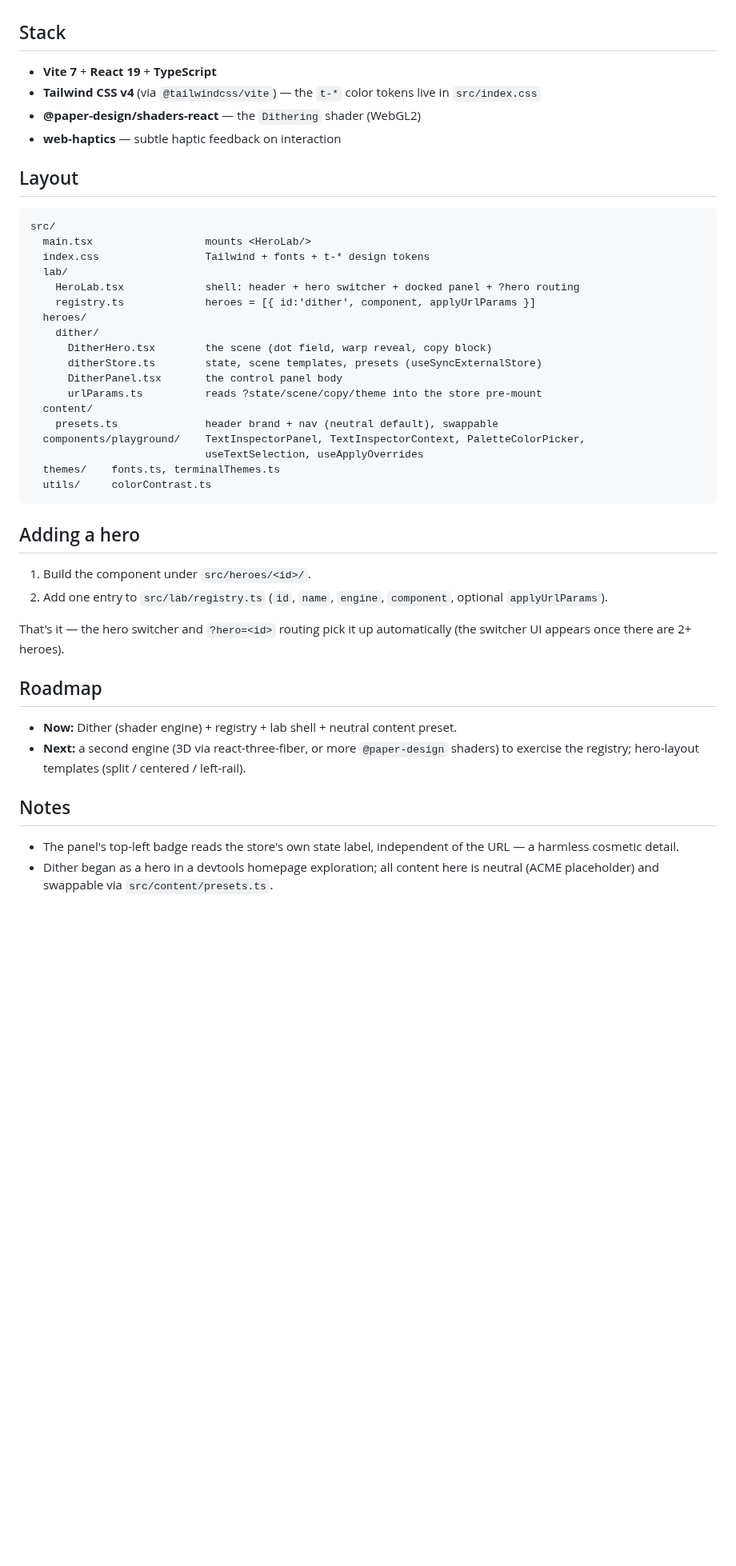
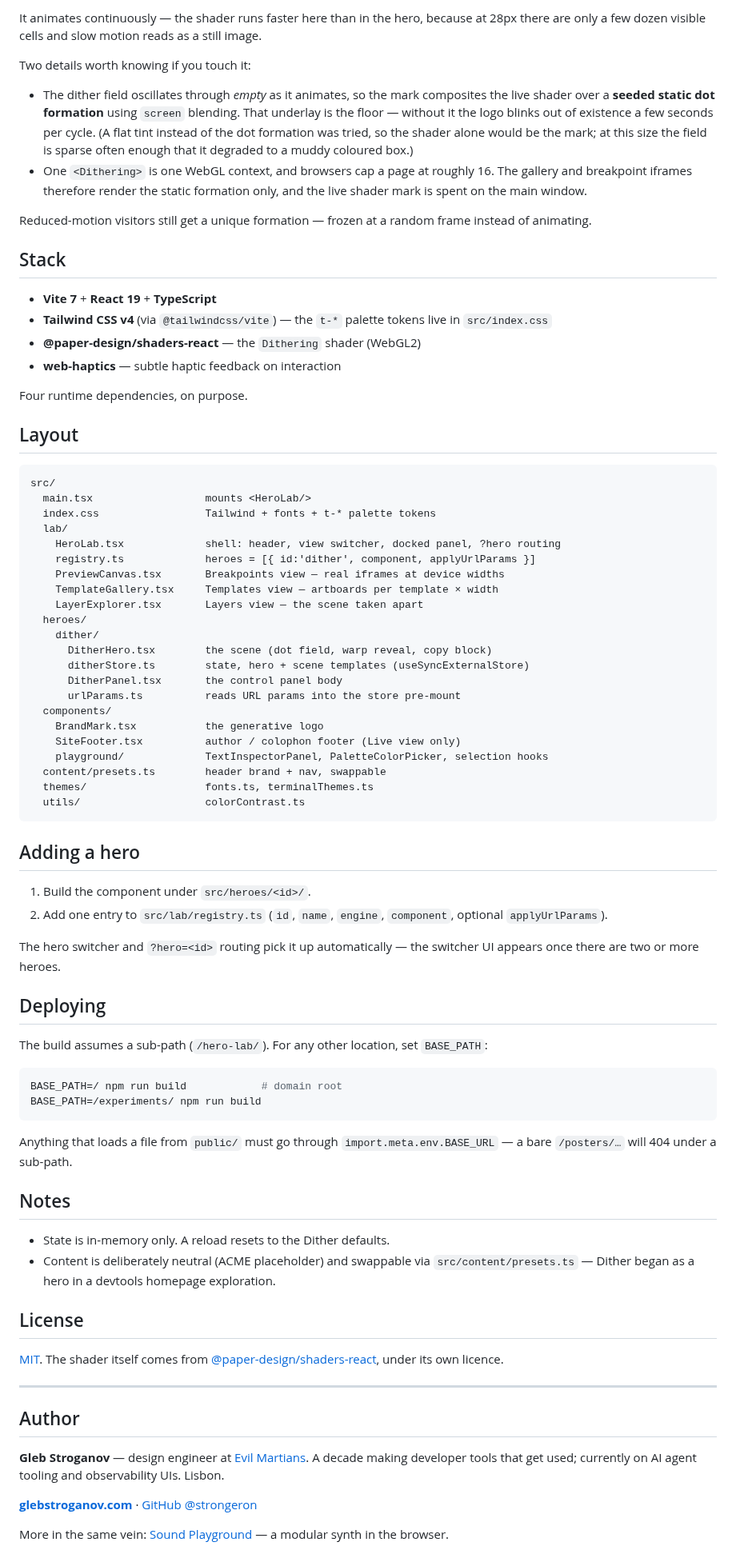
Before and after one commit to strongeron/hero-lab, a Markdown page: README.md, the part around one of its changes. Shown at 80% size. Rendered like a GitHub page; blank space fills up the shorter version.

````diff
--- a/README.md
+++ b/README.md
@@ -66,32 +95,55 @@ Injected into the active hero's store *before* React mounts, so the first render
+It animates continuously — the shader runs faster here than in the hero, because at 28px
+there are only a few dozen visible cells and slow motion reads as a still image.
+
+Two details worth knowing if you touch it:
+
+- The dither field oscillates through *empty* as it animates, so the mark composites the
+  live shader over a **seeded static dot formation** using `screen` blending. That
+  underlay is the floor — without it the logo blinks out of existence a few seconds per
+  cycle. (A flat tint instead of the dot formation was tried, so the shader alone would be
+  the mark; at this size the field is sparse often enough that it degraded to a muddy
+  coloured box.)
+- One `<Dithering>` is one WebGL context, and browsers cap a page at roughly 16. The
+  gallery and breakpoint iframes therefore render the static formation only, and the live
+  shader mark is spent on the main window.
+
+Reduced-motion visitors still get a unique formation — frozen at a random frame instead of
+animating.
 
 ## Stack
 
 - **Vite 7** + **React 19** + **TypeScript**
-- **Tailwind CSS v4** (via `@tailwindcss/vite`) — the `t-*` color tokens live in `src/index.css`
+- **Tailwind CSS v4** (via `@tailwindcss/vite`) — the `t-*` palette tokens live in `src/index.css`
 - **@paper-design/shaders-react** — the `Dithering` shader (WebGL2)
 - **web-haptics** — subtle haptic feedback on interaction
+
+Four runtime dependencies, on purpose.
 
 ## Layout
 
 ```
 src/
   main.tsx                  mounts <HeroLab/>
-  index.css                 Tailwind + fonts + t-* design tokens
+  index.css                 Tailwind + fonts + t-* palette tokens
   lab/
-    HeroLab.tsx             shell: header + hero switcher + docked panel + ?hero routing
+    HeroLab.tsx             shell: header, view switcher, docked panel, ?hero routing
     registry.ts             heroes = [{ id:'dither', component, applyUrlParams }]
+    PreviewCanvas.tsx       Breakpoints view — real iframes at device widths
+    TemplateGallery.tsx     Templates view — artboards per template × width
+    LayerExplorer.tsx       Layers view — the scene taken apart
   heroes/
     dither/
       DitherHero.tsx        the scene (dot field, warp reveal, copy block)
-      ditherStore.ts        state, scene templates, presets (useSyncExternalStore)
+      ditherStore.ts        state, hero + scene templates (useSyncExternalStore)
       DitherPanel.tsx       the control panel body
-      urlParams.ts          reads ?state/scene/copy/theme into the store pre-mount
-  content/
-    presets.ts              header brand + nav (neutral default), swappable
-  components/playground/    TextInspectorPanel, TextInspectorContext, PaletteColorPicker,
-                            useTextSelection, useApplyOverrides
-  themes/    fonts.ts, terminalThemes.ts
-  utils/     colorContrast.ts
+      urlParams.ts          reads URL params into the store pre-mount
+  components/
+    BrandMark.tsx           the generative logo
+    SiteFooter.tsx          author / colophon footer (Live view only)
+    playground/             TextInspectorPanel, PaletteColorPicker, selection hooks
+  content/presets.ts        header brand + nav, swappable
+  themes/                   fonts.ts, terminalThemes.ts
+  utils/                    colorContrast.ts
 ```
 
 ## Adding a hero
@@ -100,18 +152,42 @@ src/
 2. Add one entry to `src/lab/registry.ts` (`id`, `name`, `engine`, `component`, optional
    `applyUrlParams`).
 
-That's it — the hero switcher and `?hero=<id>` routing pick it up automatically (the
-switcher UI appears once there are 2+ heroes).
+The hero switcher and `?hero=<id>` routing pick it up automatically — the switcher UI
+appears once there are two or more heroes.
 
-## Roadmap
+## Deploying
 
-- **Now:** Dither (shader engine) + registry + lab shell + neutral content preset.
-- **Next:** a second engine (3D via react-three-fiber, or more `@paper-design` shaders) to
-  exercise the registry; hero-layout templates (split / centered / left-rail).
+The build assumes a sub-path (`/hero-lab/`). For any other location, set `BASE_PATH`:
+
+```bash
+BASE_PATH=/ npm run build            # domain root
+BASE_PATH=/experiments/ npm run build
+```
+
+Anything that loads a file from `public/` must go through `import.meta.env.BASE_URL` — a
+bare `/posters/…` will 404 under a sub-path.
 
 ## Notes
 
-- The panel's top-left badge reads the store's own state label, independent of the URL —
-  a harmless cosmetic detail.
-- Dither began as a hero in a devtools homepage exploration; all content here is neutral
-  (ACME placeholder) and swappable via `src/content/presets.ts`.
+- State is in-memory only. A reload resets to the Dither defaults.
+- Content is deliberately neutral (ACME placeholder) and swappable via
+  `src/content/presets.ts` — Dither began as a hero in a devtools homepage exploration.
+
+## License
+
+[MIT](LICENSE). The shader itself comes from
+[@paper-design/shaders-react](https://github.com/paper-design/shaders), under its own
+licence.
+
+---
+
+## Author
+
+**Gleb Stroganov** — design engineer at [Evil Martians](https://evilmartians.com).
+A decade making developer tools that get used; currently on AI agent tooling and
+observability UIs. Lisbon.
+
+[**glebstroganov.com**](https://glebstroganov.com) · [GitHub @strongeron](https://github.com/strongeron)
+
+More in the same vein: [Sound Playground](https://glebstroganov.com/sound-playground/) —
+a modular synth in the browser.
````
Also changed, not shown: other parts of README.md (+64 -35 lines), docs/panel.jpg (added), docs/preview.jpg (added), docs/preview.png (deleted), 9 other files.
